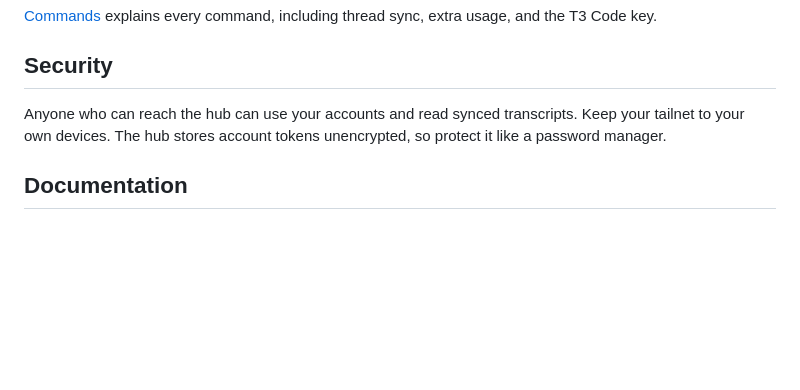
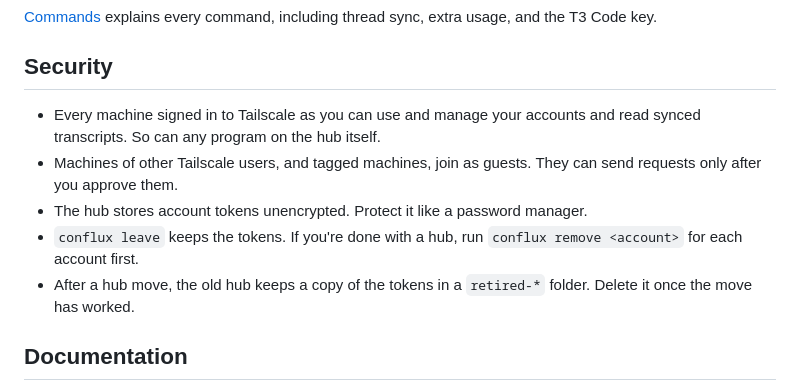
Before and after one commit to Byntham/conflux, a Markdown page: README.md, the part around one of its changes. GitHub-like rendering; blank space fills up the shorter version.

```diff
--- a/README.md
+++ b/README.md
@@ -72,7 +85,11 @@ The [install guide](docs/install.md) covers Windows, guests, the Mac menu bar ap
 
 ## Security
 
-Anyone who can reach the hub can use your accounts and read synced transcripts. Keep your tailnet to your own devices. The hub stores account tokens unencrypted, so protect it like a password manager.
+- Every machine signed in to Tailscale as you can use and manage your accounts and read synced transcripts. So can any program on the hub itself.
+- Machines of other Tailscale users, and tagged machines, join as guests. They can send requests only after you approve them.
+- The hub stores account tokens unencrypted. Protect it like a password manager.
+- `conflux leave` keeps the tokens. If you're done with a hub, run `conflux remove <account>` for each account first.
+- After a hub move, the old hub keeps a copy of the tokens in a `retired-*` folder. Delete it once the move has worked.
 
 ## Documentation
 
```
Also changed, not shown: other parts of README.md (+23 -10 lines), assets/dashboard-dark.png (added), assets/dashboard-light.png (added).
